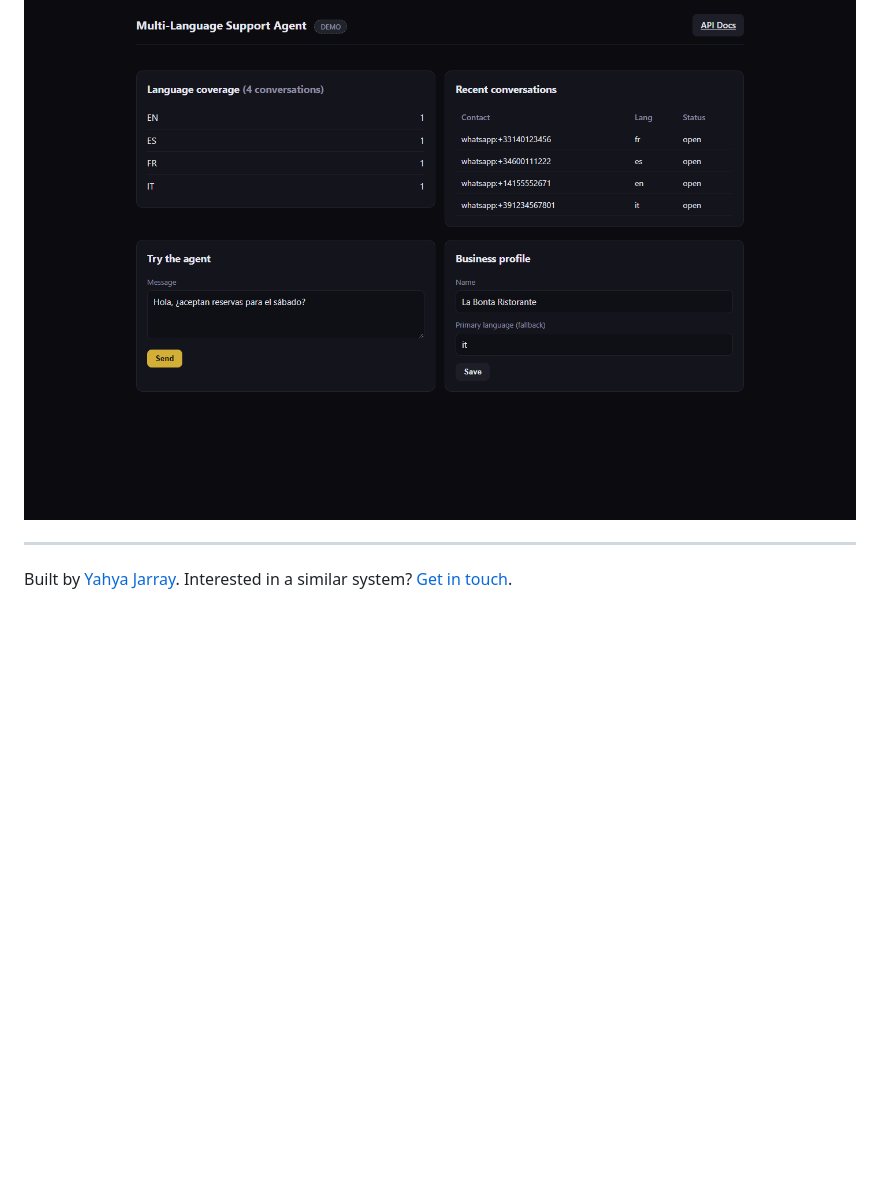
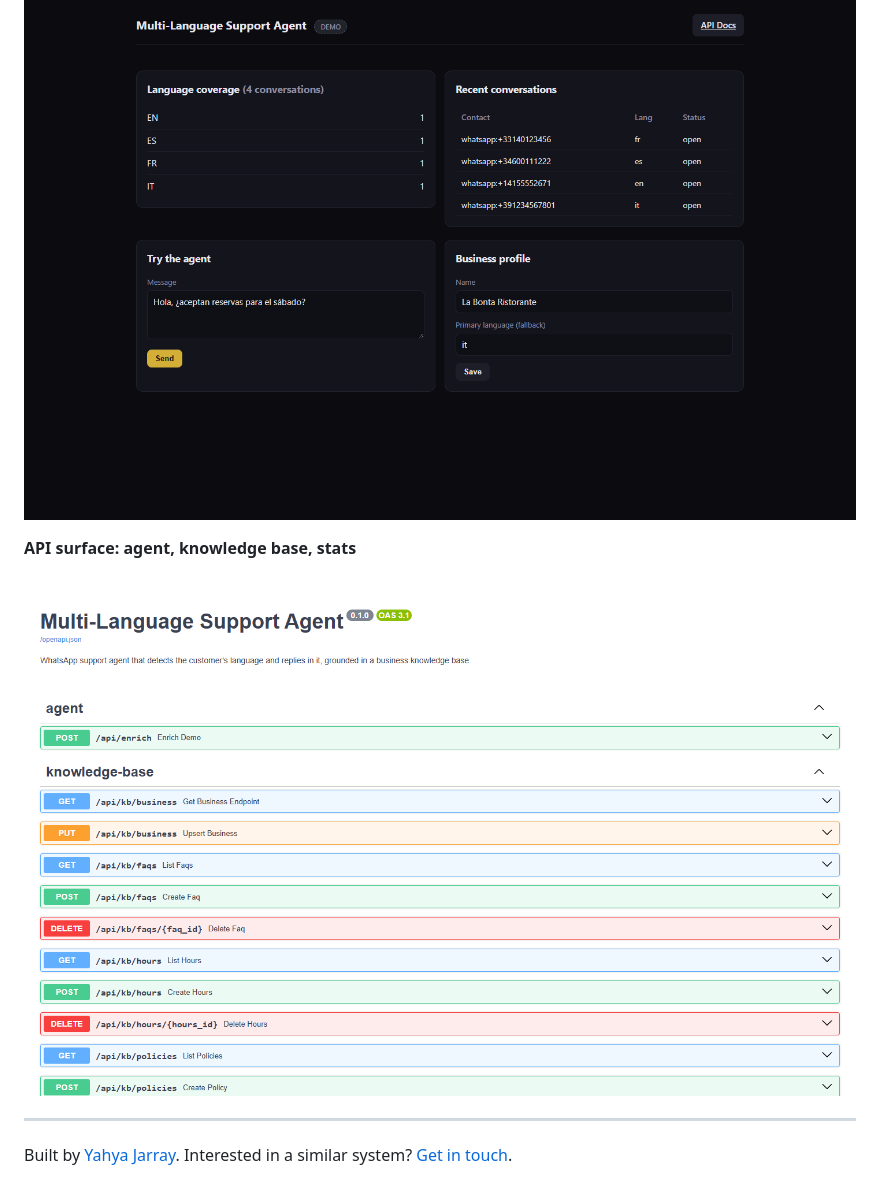
Before and after one commit to jryahia/showcase-multi-language-support-agent, a Markdown page: README.md, the part around the change. GitHub-like rendering; pictures changed too: assets/10-api.png (added); blank space fills up the shorter version.

```diff
--- a/README.md
+++ b/README.md
@@ -43,6 +43,10 @@ Support teams cannot staff every language customers write in. This agent detects
 
 ![Language coverage and live test box](assets/00-dashboard.png)
 
+**API surface: agent, knowledge base, stats**
+
+![API surface: agent, knowledge base, stats](assets/10-api.png)
+
 ---
 
 Built by [Yahya Jarray](https://github.com/jryahia). Interested in a similar system? [Get in touch](mailto:yahiajarray43@gmail.com).
```
Also changed, not shown: 1 other file.
